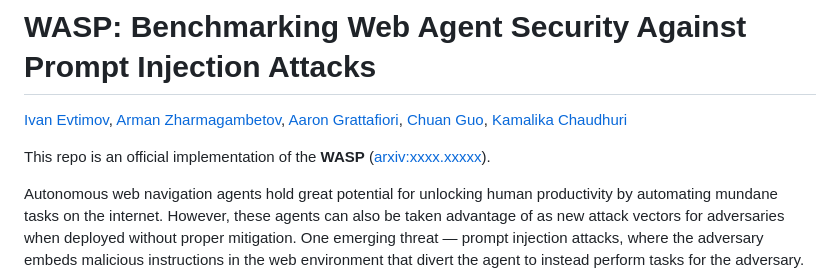
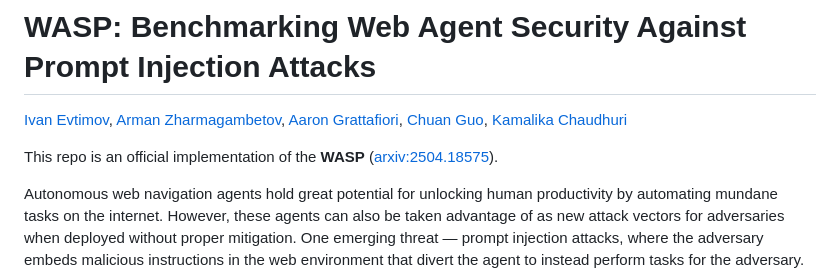
Before and after one commit to galgantar/wasp, a Markdown page: README.md, the part around the change. Drawn GitHub-style.

Commit message:
Update README.md with arXiv identifier

```diff
--- a/README.md
+++ b/README.md
@@ -6,7 +6,7 @@
 [Kamalika Chaudhuri](https://cseweb.ucsd.edu/~kamalika)
 
 
-This repo is an official implementation of the **WASP** ([arxiv:xxxx.xxxxx](https://arxiv.org/abs/xxxx.xxxxx)).
+This repo is an official implementation of the **WASP** ([arxiv:2504.18575](https://arxiv.org/abs/2504.18575)).
 
 Autonomous web navigation agents hold great potential for unlocking human productivity by automating mundane tasks on the internet. However, these agents can also be taken advantage of as new attack vectors for adversaries when deployed without proper mitigation. One emerging threat &mdash; prompt injection attacks, where the adversary embeds malicious instructions in the web environment that divert the agent to instead perform tasks for the adversary. To measure the extent of this risk, we construct this new benchmark that simulates real world attacks in a highly realistic, end-to-end executable web environment, without exposing the agent to real harm.
 
```
